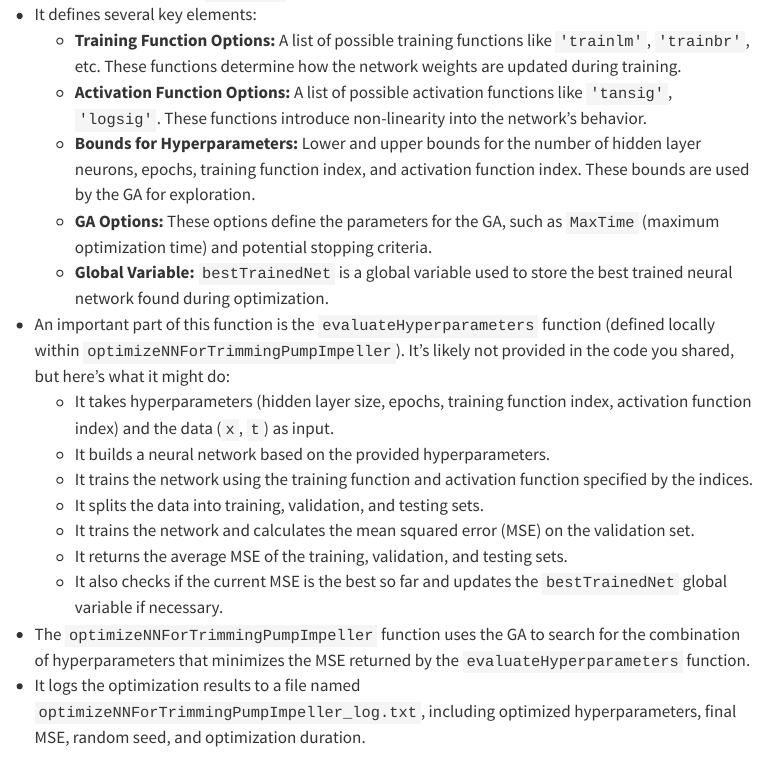
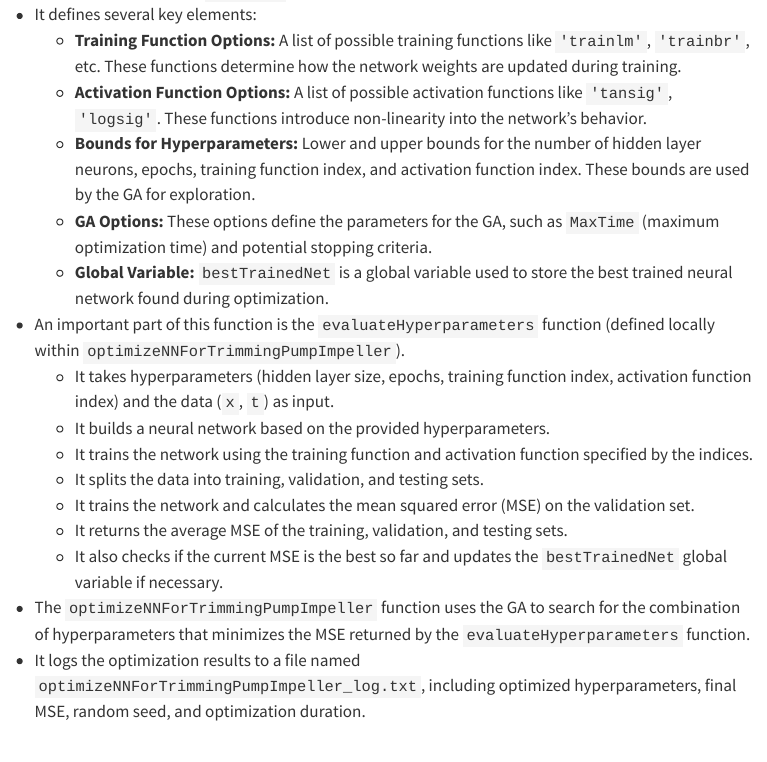
Before and after one commit to MohammedTwheed/mtk-bachelor-project, a Quarto document (data/writings/posts/trimming_15-4-2024/index.qmd): the page in a window 1100 px wide, from 5180 px down. Rendered offline with R 4.5, knitr and Pandoc in place of Quarto, with nearby package versions; drawn as R Markdown's standard HTML page in place of the format the file asks for; menus at the side of the page are left out.

Commit message:
typo fix

```diff
--- a/data/writings/posts/trimming_15-4-2024/index.qmd
+++ b/data/writings/posts/trimming_15-4-2024/index.qmd
@@ -244,7 +244,7 @@ The performance of the trained NN model is evaluated based on various metrics, i
     * **GA Options:** These options define the parameters for the GA, such as `MaxTime` (maximum optimization time) and potential stopping criteria.
     * **Global Variable:** `bestTrainedNet` is a global variable used to store the best trained neural network found during optimization.
 
-* An important part of this function is the `evaluateHyperparameters` function (defined locally within `optimizeNNForTrimmingPumpImpeller`). It's likely not provided in the code you shared, but here's what it might do:
+* An important part of this function is the `evaluateHyperparameters` function (defined locally within `optimizeNNForTrimmingPumpImpeller`).
     * It takes hyperparameters (hidden layer size, epochs, training function index, activation function index) and the data (`x`, `t`) as input.
     * It builds a neural network based on the provided hyperparameters.
     * It trains the network using the training function and activation function specified by the indices.
```
Also changed, not shown: data/writings/posts/trimming_15-4-2024/index.tex.
